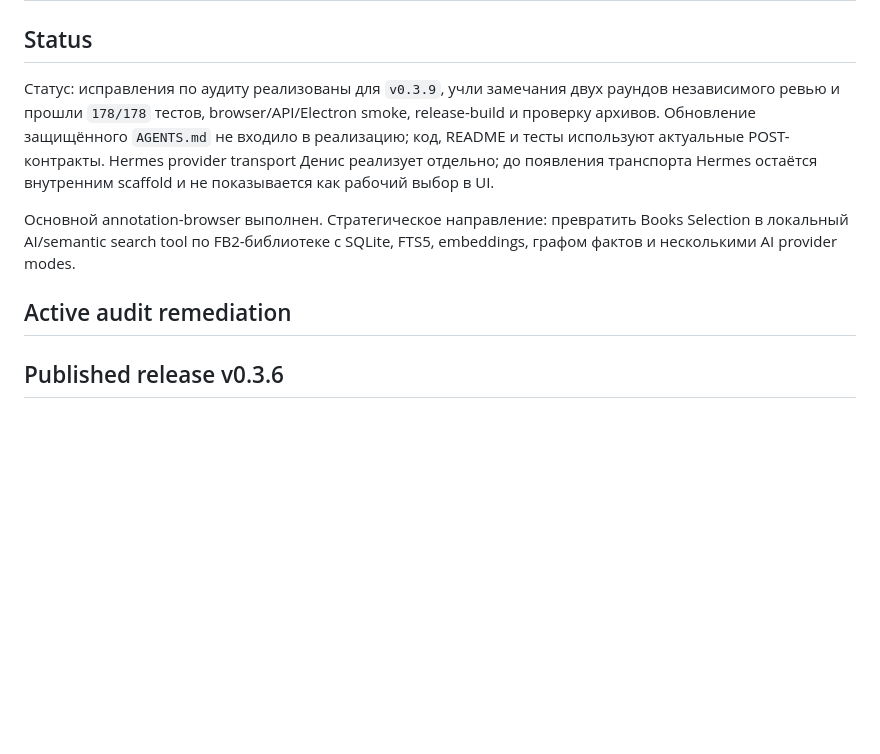
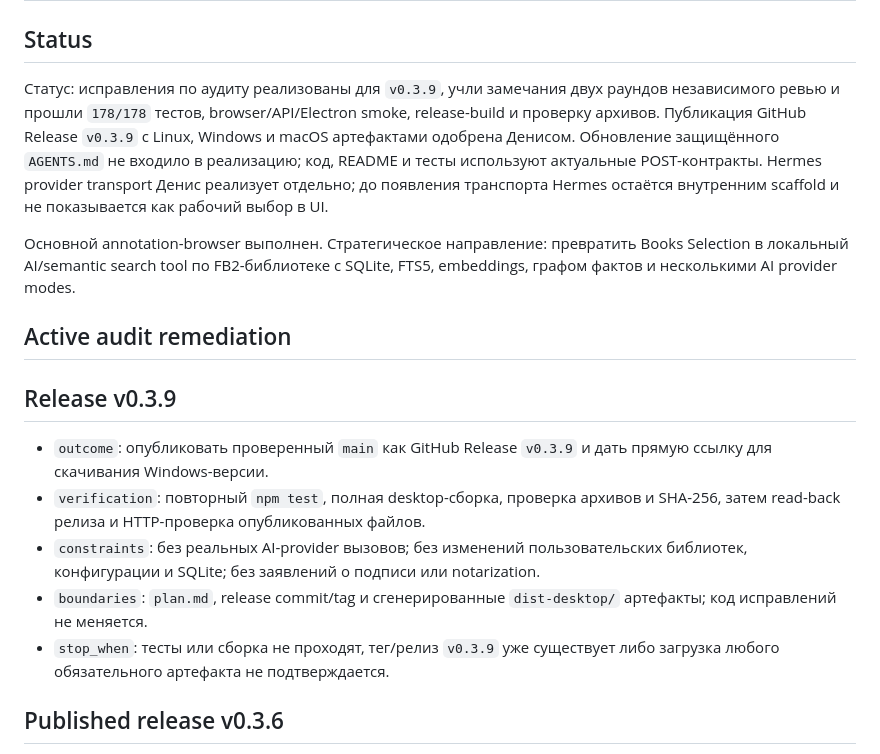
Before and after one commit to web3blind/books-selection, a Markdown page: plan.md, the part around the change. Rendered like a GitHub page; blank space fills up the shorter version.

Commit message:
docs: plan v0.3.9 release

```diff
--- a/plan.md
+++ b/plan.md
@@ -2,11 +2,19 @@
 
 ## Status
 
-Статус: исправления по аудиту реализованы для `v0.3.9`, учли замечания двух раундов независимого ревью и прошли `178/178` тестов, browser/API/Electron smoke, release-build и проверку архивов. Обновление защищённого `AGENTS.md` не входило в реализацию; код, README и тесты используют актуальные POST-контракты. Hermes provider transport Денис реализует отдельно; до появления транспорта Hermes остаётся внутренним scaffold и не показывается как рабочий выбор в UI.
+Статус: исправления по аудиту реализованы для `v0.3.9`, учли замечания двух раундов независимого ревью и прошли `178/178` тестов, browser/API/Electron smoke, release-build и проверку архивов. Публикация GitHub Release `v0.3.9` с Linux, Windows и macOS артефактами одобрена Денисом. Обновление защищённого `AGENTS.md` не входило в реализацию; код, README и тесты используют актуальные POST-контракты. Hermes provider transport Денис реализует отдельно; до появления транспорта Hermes остаётся внутренним scaffold и не показывается как рабочий выбор в UI.
 
 Основной annotation-browser выполнен. Стратегическое направление: превратить Books Selection в локальный AI/semantic search tool по FB2-библиотеке с SQLite, FTS5, embeddings, графом фактов и несколькими AI provider modes.
 
 ## Active audit remediation
+
+## Release v0.3.9
+
+- `outcome`: опубликовать проверенный `main` как GitHub Release `v0.3.9` и дать прямую ссылку для скачивания Windows-версии.
+- `verification`: повторный `npm test`, полная desktop-сборка, проверка архивов и SHA-256, затем read-back релиза и HTTP-проверка опубликованных файлов.
+- `constraints`: без реальных AI-provider вызовов; без изменений пользовательских библиотек, конфигурации и SQLite; без заявлений о подписи или notarization.
+- `boundaries`: `plan.md`, release commit/tag и сгенерированные `dist-desktop/` артефакты; код исправлений не меняется.
+- `stop_when`: тесты или сборка не проходят, тег/релиз `v0.3.9` уже существует либо загрузка любого обязательного артефакта не подтверждается.
 
 ## Published release v0.3.6
 
```
